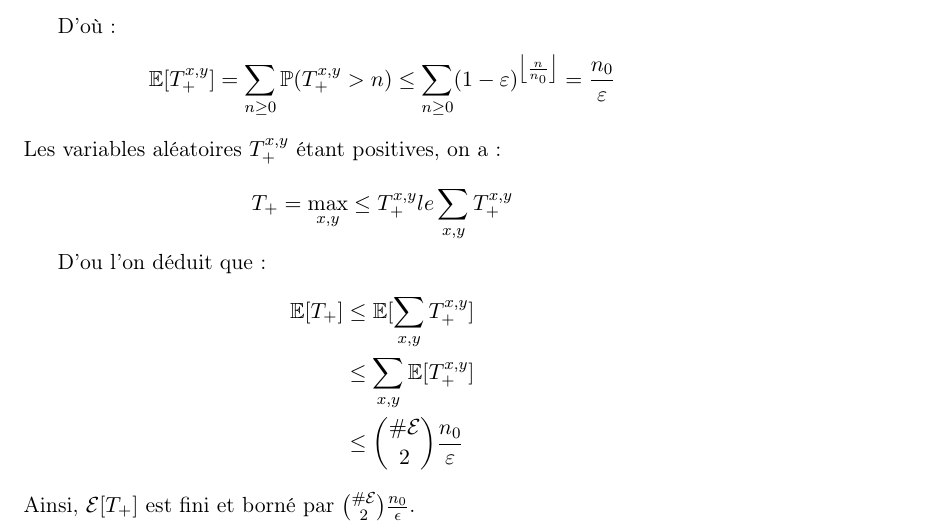
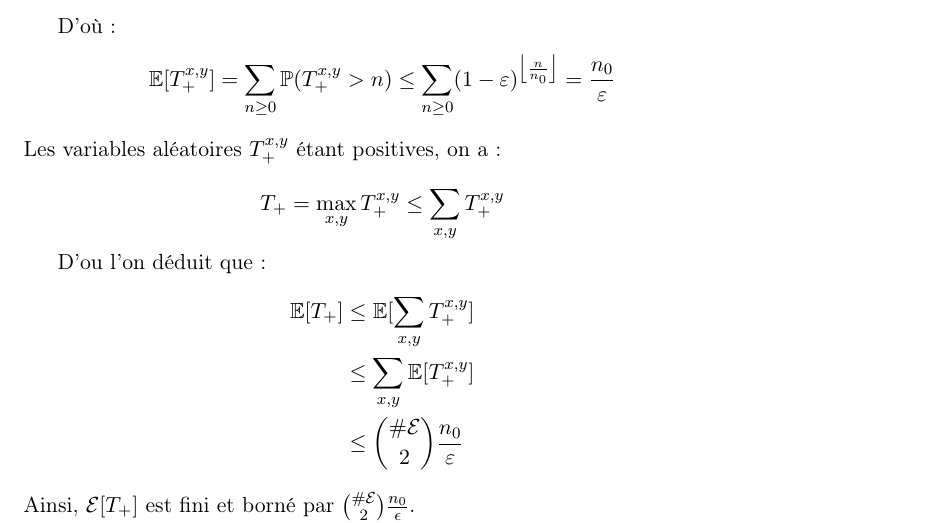
Before and after one commit to Varal7/ProjetScilab, a LaTeX document (Sources/rapport.tex): part of page 4 of 5, cut so that both start at the same text. Compiled offline with pdfLaTeX; a LaTeX package or settings file that is missing is left out.

Commit message:
Updated T4

```diff
--- a/Sources/rapport.tex
+++ b/Sources/rapport.tex
@@ -197,7 +197,7 @@ D'où :
 \[ \esp[T_+^{x,y}]  = \sum_{n\geq 0} \P(T_+^{x,y}>n) \le  \sum_{n\geq 0} (1-\varepsilon)^{\left\lfloor\frac{n}{n_0}\right\rfloor} = \frac{n_0}{\varepsilon} \]
 Les variables aléatoires $T_+^{x,y}$ étant positives, on a :
 
-\[ T_+ = \max_{x,y} \le T_+^{x,y} \\le \sum_{x,y} T_+^{x,y} \]
+\[ T_+ = \max_{x,y}  T_+^{x,y} \le \sum_{x,y} T_+^{x,y} \]
 
 D'ou l'on déduit que:
 \begin{equation*}
```
Also changed, not shown: Sources/rapport.pdf.
